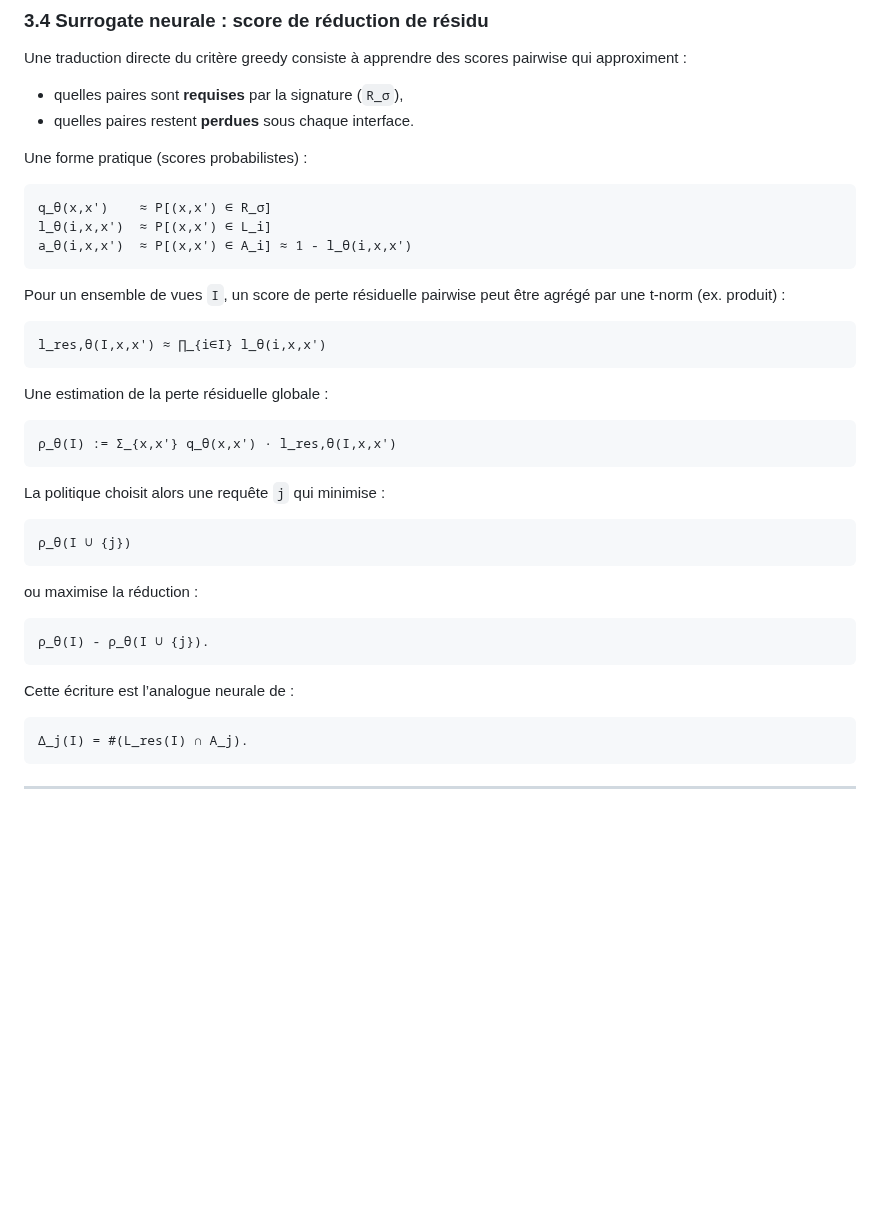
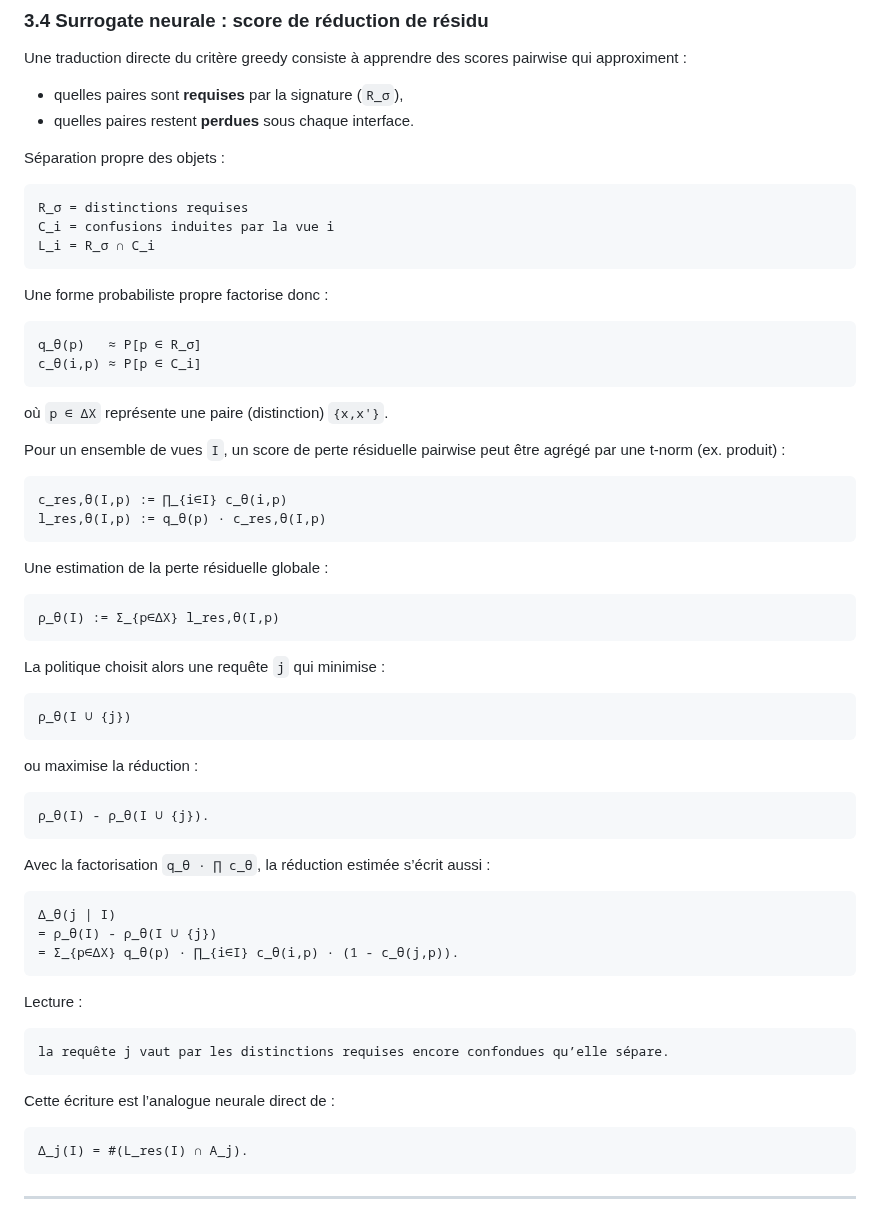
Before and after one commit to JohnDoe-collab-stack/forU2read, a Markdown page: Private_notes/algebra_to_architecture.md, the part around one of its changes. GitHub-like rendering; blank space fills up the shorter version.

````diff
--- a/Private_notes/algebra_to_architecture.md
+++ b/Private_notes/algebra_to_architecture.md
@@ -203,24 +203,34 @@ Une traduction directe du critère greedy consiste à apprendre des scores pairw
 - quelles paires sont **requises** par la signature (`R_σ`),
 - quelles paires restent **perdues** sous chaque interface.
 
-Une forme pratique (scores probabilistes) :
+Séparation propre des objets :
 
 ```text
-q_θ(x,x')    ≈ P[(x,x') ∈ R_σ]
-l_θ(i,x,x')  ≈ P[(x,x') ∈ L_i]
-a_θ(i,x,x')  ≈ P[(x,x') ∈ A_i] ≈ 1 - l_θ(i,x,x')
+R_σ = distinctions requises
+C_i = confusions induites par la vue i
+L_i = R_σ ∩ C_i
 ```
+
+Une forme probabiliste propre factorise donc :
+
+```text
+q_θ(p)   ≈ P[p ∈ R_σ]
+c_θ(i,p) ≈ P[p ∈ C_i]
+```
+
+où `p ∈ ΔX` représente une paire (distinction) `{x,x'}`.
 
 Pour un ensemble de vues `I`, un score de perte résiduelle pairwise peut être agrégé par une t-norm (ex. produit) :
 
 ```text
-l_res,θ(I,x,x') ≈ ∏_{i∈I} l_θ(i,x,x')
+c_res,θ(I,p) := ∏_{i∈I} c_θ(i,p)
+l_res,θ(I,p) := q_θ(p) · c_res,θ(I,p)
 ```
 
 Une estimation de la perte résiduelle globale :
 
 ```text
-ρ_θ(I) := Σ_{x,x'} q_θ(x,x') · l_res,θ(I,x,x')
+ρ_θ(I) := Σ_{p∈ΔX} l_res,θ(I,p)
 ```
 
 La politique choisit alors une requête `j` qui minimise :
@@ -235,7 +245,21 @@ ou maximise la réduction :
 ρ_θ(I) - ρ_θ(I ∪ {j}).
 ```
 
-Cette écriture est l’analogue neurale de :
+Avec la factorisation `q_θ · ∏ c_θ`, la réduction estimée s’écrit aussi :
+
+```text
+Δ_θ(j | I)
+= ρ_θ(I) - ρ_θ(I ∪ {j})
+= Σ_{p∈ΔX} q_θ(p) · ∏_{i∈I} c_θ(i,p) · (1 - c_θ(j,p)).
+```
+
+Lecture :
+
+```text
+la requête j vaut par les distinctions requises encore confondues qu’elle sépare.
+```
+
+Cette écriture est l’analogue neurale direct de :
 
 ```text
 Δ_j(I) = #(L_res(I) ∩ A_j).
````
Also changed, not shown: other parts of Private_notes/algebra_to_architecture.md (+46 -5 lines).
